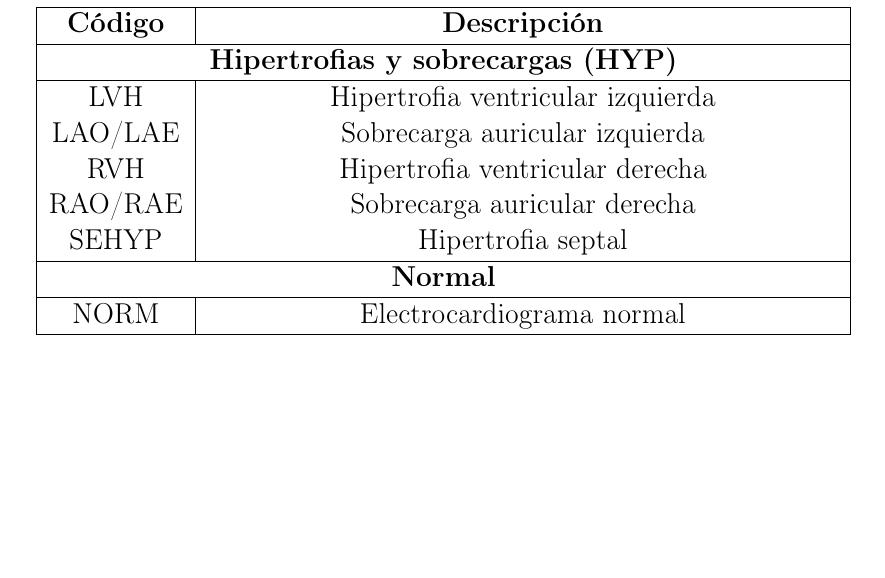
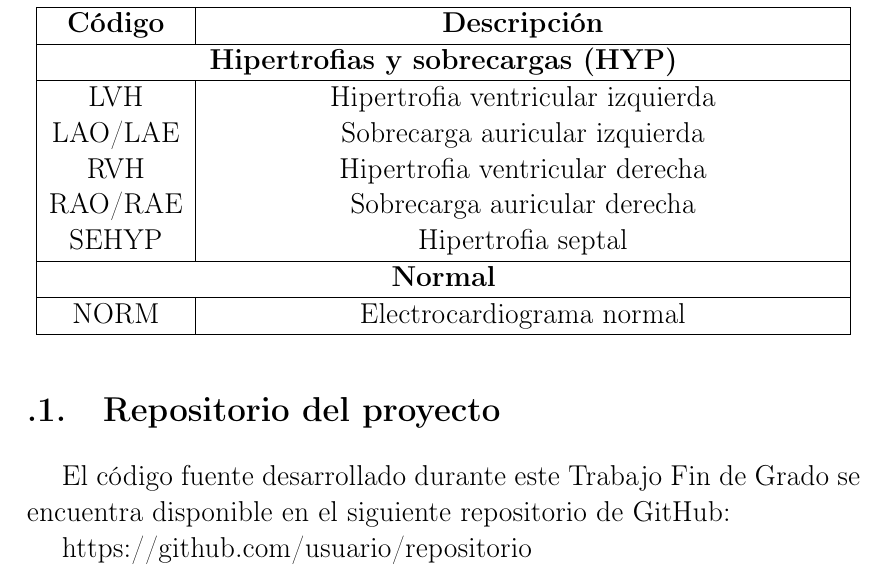
Before and after one commit to AArreguiB/analisis_ecg, a LaTeX thesis (Memoria/memoria.tex): part of page 205 of 205, cut so that both start at the same text, the shorter picture padded with empty space. Compiled offline with pdfLaTeX.

Commit message:
Memoria final

```diff
--- a/Memoria/memoria.tex
+++ b/Memoria/memoria.tex
@@ -4001,5 +4001,11 @@ NORM & Electrocardiograma normal \\
 
 \end{longtable}
 
+\section{Repositorio del proyecto}
+
+El código fuente desarrollado durante este Trabajo Fin de Grado se encuentra disponible en el siguiente repositorio de GitHub:
+
+\url{https://github.com/usuario/repositorio}
+
 
 \end{document}
```
Also changed, not shown: Memoria/memoria.pdf, 5 other files.
